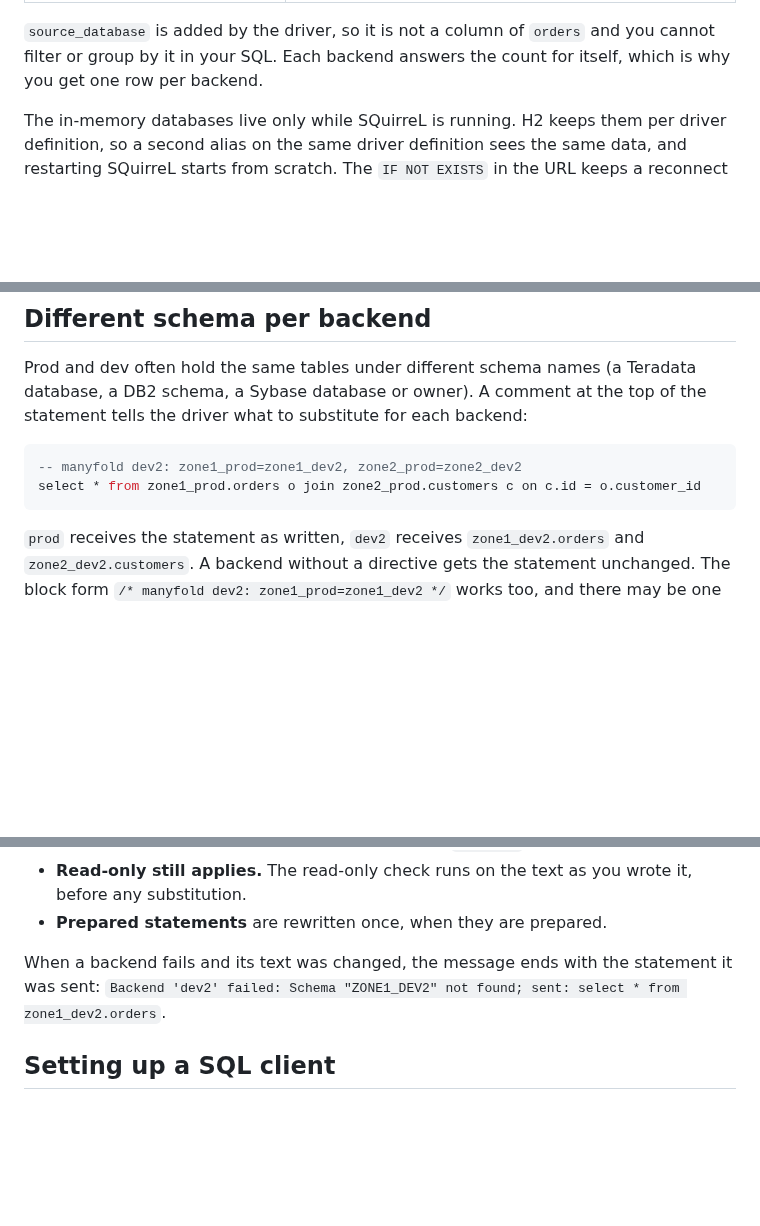
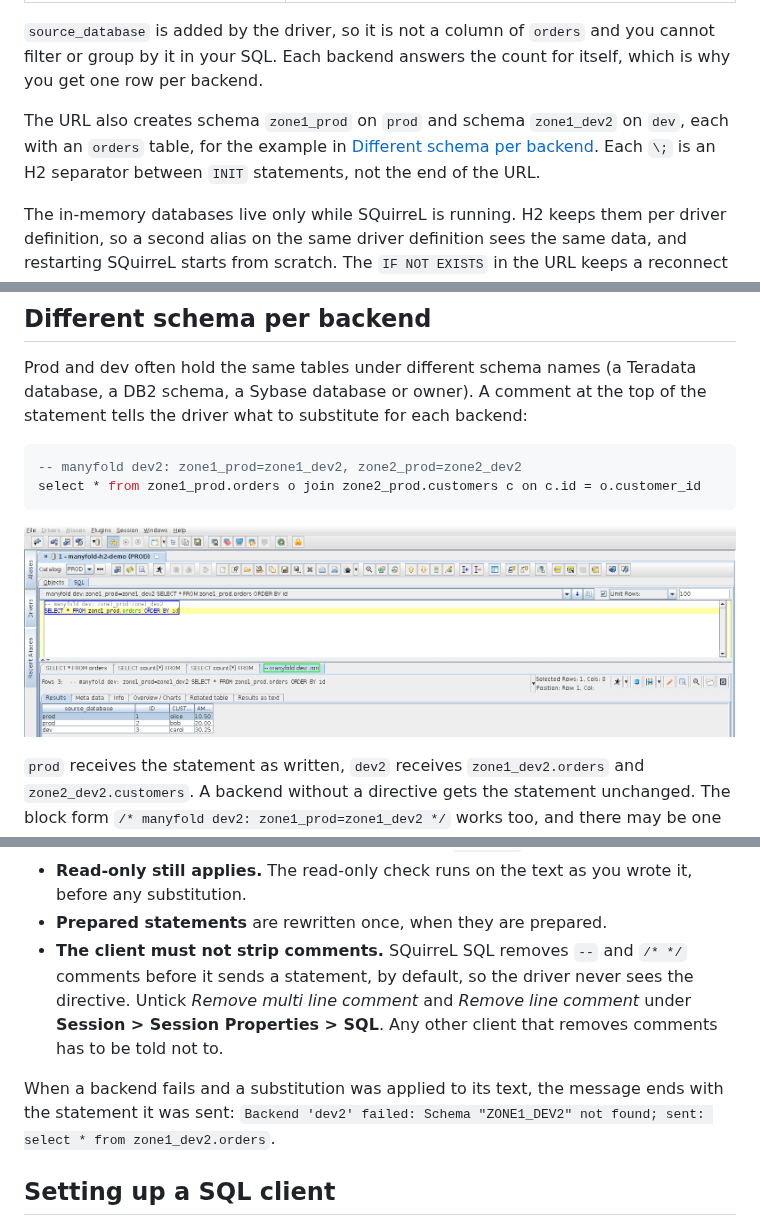
Before and after one commit to jbburns/manyfold-jdbc, a Markdown page: README.md, 3 parts joined by grey strips. Drawn GitHub-style; pictures changed too: docs/images/schema-directive.png (added); blank space fills up the shorter version.

````diff
--- a/README.md
+++ b/README.md
@@ -68,6 +68,10 @@ jdbc:manyfold:prod=jdbc:h2:mem:prod;DB_CLOSE_DELAY=-1;INIT=CREATE TABLE IF NOT E
 `source_database` is added by the driver, so it is not a column of `orders` and you cannot
 filter or group by it in your SQL. Each backend answers the count for itself, which is why you
 get one row per backend.
+
+The URL also creates schema `zone1_prod` on `prod` and schema `zone1_dev2` on `dev`, each with an
+`orders` table, for the example in [Different schema per backend](#different-schema-per-backend).
+Each `\;` is an H2 separator between `INIT` statements, not the end of the URL.
 
 The in-memory databases live only while SQuirreL is running. H2 keeps them per driver
 definition, so a second alias on the same driver definition sees the same data, and restarting
@@ -144,6 +148,8 @@ to substitute for each backend:
 select * from zone1_prod.orders o join zone2_prod.customers c on c.id = o.customer_id
 ```
 
+![SQuirreL SQL running a statement with a manyfold directive comment: rows come from zone1_prod on prod and from zone1_dev2 on dev](docs/images/schema-directive.png)
+
 `prod` receives the statement as written, `dev2` receives `zone1_dev2.orders` and
 `zone2_dev2.customers`. A backend without a directive gets the statement unchanged. The block form
 `/* manyfold dev2: zone1_prod=zone1_dev2 */` works too, and there may be one directive per backend,
@@ -184,8 +190,13 @@ Rules:
 - **Read-only still applies.** The read-only check runs on the text as you wrote it, before any
   substitution.
 - **Prepared statements** are rewritten once, when they are prepared.
+- **The client must not strip comments.** SQuirreL SQL removes `--` and `/* */` comments before
+  it sends a statement, by default, so the driver never sees the directive. Untick *Remove multi
+  line comment* and *Remove line comment* under **Session > Session Properties > SQL**. Any
+  other client that removes comments has to be told not to.
 
-When a backend fails and its text was changed, the message ends with the statement it was sent:
+When a backend fails and a substitution was applied to its text, the message ends with the
+statement it was sent:
 `Backend 'dev2' failed: Schema "ZONE1_DEV2" not found; sent: select * from zone1_dev2.orders`.
 
 ## Setting up a SQL client
````
Also changed, not shown: other parts of README.md (+4 -1 lines), DEVELOPING.md (+22 -0 lines), validation/README.md (+1 -0 lines), docs/images/schema-directive-multi.png (added), 10 other files.
